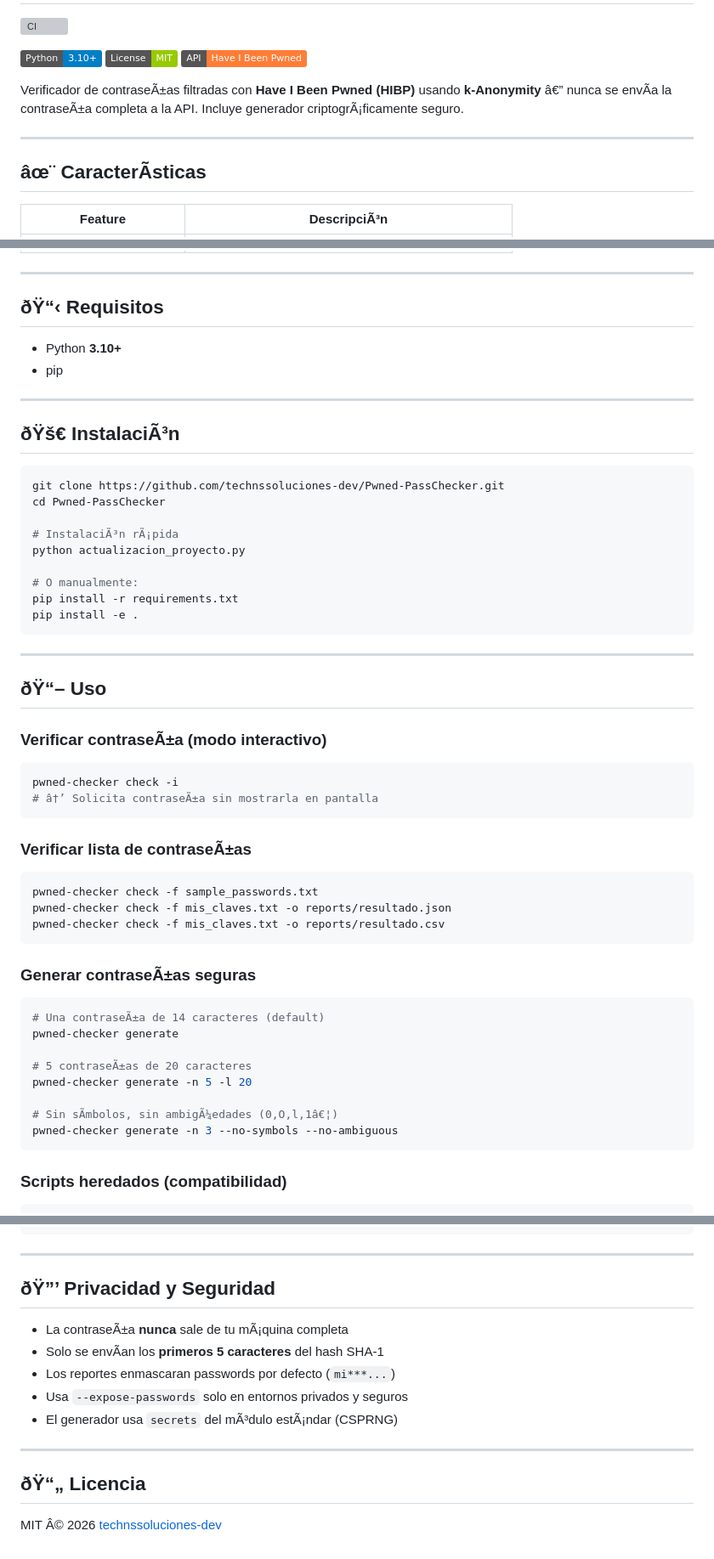
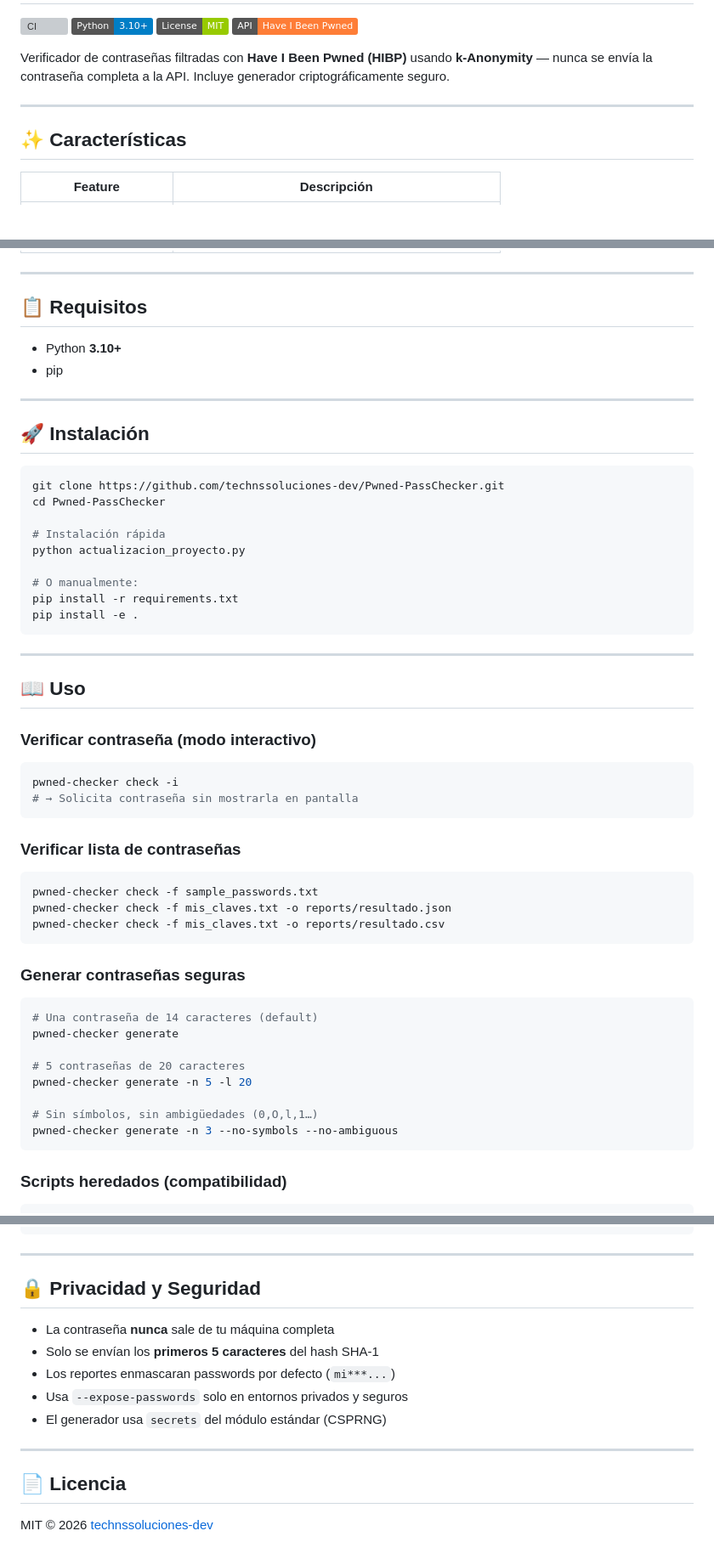
Before and after one commit to technssoluciones-dev/Pwned-PassChecker, a Markdown page: README.md, 3 parts joined by grey strips. Shown at 85% size. Rendered like a GitHub page; badges without logos; blank space fills up the shorter version; grey boxes are pictures that could not be loaded.

````diff
--- a/README.md
+++ b/README.md
@@ -3,14 +2,13 @@
 ![CI](https://github.com/technssoluciones-dev/Pwned-PassChecker/actions/workflows/ci.yml/badge.svg)
-
 [![Python](https://img.shields.io/badge/Python-3.10%2B-blue?logo=python)](https://www.python.org/)
 [![License: MIT](https://img.shields.io/badge/License-MIT-green.svg)](LICENSE)
 [![HIBP](https://img.shields.io/badge/API-Have%20I%20Been%20Pwned-orange)](https://haveibeenpwned.com/API/v3)
 
-Verificador de contraseÃ±as filtradas con **Have I Been Pwned (HIBP)** usando **k-Anonymity** â€” nunca se envÃ­a la contraseÃ±a completa a la API. Incluye generador criptogrÃ¡ficamente seguro.
+Verificador de contraseñas filtradas con **Have I Been Pwned (HIBP)** usando **k-Anonymity** — nunca se envía la contraseña completa a la API. Incluye generador criptográficamente seguro.
 
 ---
 
-## âœ¨ CaracterÃ­sticas
+## ✨ Características
 
-| Feature | DescripciÃ³n |
+| Feature | Descripción |
 |---|---|
@@ -24,20 +22,20 @@ Verificador de contraseÃ±as filtradas con **Have I Been Pwned (HIBP)** usando
 
 ---
 
-## ðŸ“‹ Requisitos
+## 📋 Requisitos
 
 - Python **3.10+**
 - pip
 
 ---
 
-## ðŸš€ InstalaciÃ³n
+## 🚀 Instalación
 
 ```bash
 git clone https://github.com/technssoluciones-dev/Pwned-PassChecker.git
 cd Pwned-PassChecker
 
-# InstalaciÃ³n rÃ¡pida
+# Instalación rápida
 python actualizacion_proyecto.py
 
 # O manualmente:
@@ -47,16 +45,16 @@ pip install -e .
 
 ---
 
-## ðŸ“– Uso
+## 📖 Uso
 
-### Verificar contraseÃ±a (modo interactivo)
+### Verificar contraseña (modo interactivo)
 
 ```bash
 pwned-checker check -i
-# â†’ Solicita contraseÃ±a sin mostrarla en pantalla
+# → Solicita contraseña sin mostrarla en pantalla
 ```
 
-### Verificar lista de contraseÃ±as
+### Verificar lista de contraseñas
 
 ```bash
 pwned-checker check -f sample_passwords.txt
@@ -64,16 +62,16 @@ pwned-checker check -f mis_claves.txt -o reports/resultado.json
 pwned-checker check -f mis_claves.txt -o reports/resultado.csv
 ```
 
-### Generar contraseÃ±as seguras
+### Generar contraseñas seguras
 
 ```bash
-# Una contraseÃ±a de 14 caracteres (default)
+# Una contraseña de 14 caracteres (default)
 pwned-checker generate
 
-# 5 contraseÃ±as de 20 caracteres
+# 5 contraseñas de 20 caracteres
 pwned-checker generate -n 5 -l 20
 
-# Sin sÃ­mbolos, sin ambigÃ¼edades (0,O,l,1â€¦)
+# Sin símbolos, sin ambigüedades (0,O,l,1…)
 pwned-checker generate -n 3 --no-symbols --no-ambiguous
 ```
 
@@ -156,16 +154,16 @@ src/pwned_checker/
 
 ---
 
-## ðŸ”’ Privacidad y Seguridad
+## 🔒 Privacidad y Seguridad
 
-- La contraseÃ±a **nunca** sale de tu mÃ¡quina completa
-- Solo se envÃ­an los **primeros 5 caracteres** del hash SHA-1
+- La contraseña **nunca** sale de tu máquina completa
+- Solo se envían los **primeros 5 caracteres** del hash SHA-1
 - Los reportes enmascaran passwords por defecto (`mi***...`)
 - Usa `--expose-passwords` solo en entornos privados y seguros
-- El generador usa `secrets` del mÃ³dulo estÃ¡ndar (CSPRNG)
+- El generador usa `secrets` del módulo estándar (CSPRNG)
 
 ---
 
-## ðŸ“„ Licencia
+## 📄 Licencia
 
-MIT Â© 2026 [technssoluciones-dev](https://github.com/technssoluciones-dev)
+MIT © 2026 [technssoluciones-dev](https://github.com/technssoluciones-dev)
````
Also changed, not shown: other parts of README.md (+22 -23 lines).
